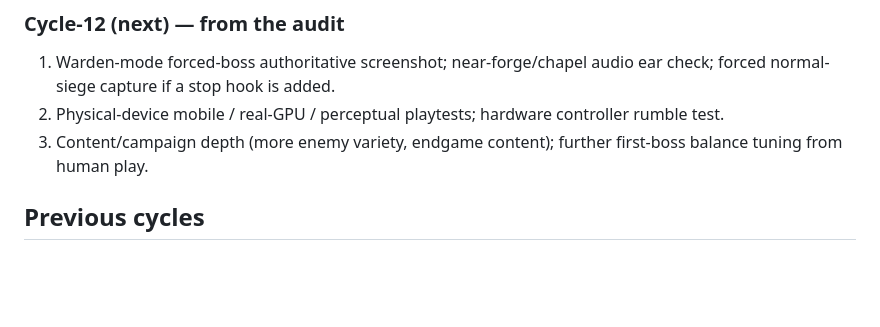
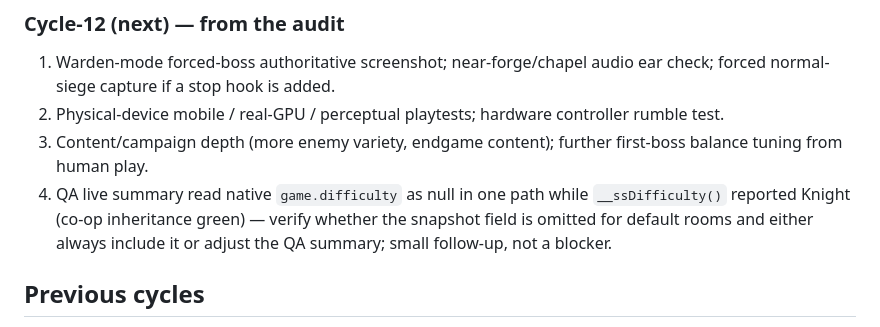
Before and after one commit to neil-andrew-olson/swords-and-shrouds, a Markdown page: PROJECT_STATUS.md, the part around the change. Rendered like a GitHub page; blank space fills up the shorter version.

```diff
--- a/PROJECT_STATUS.md
+++ b/PROJECT_STATUS.md
@@ -77,6 +77,9 @@ src/server/index.ts` from the game repo → http://localhost:3000/.
 2. Physical-device mobile / real-GPU / perceptual playtests; hardware controller rumble test.
 3. Content/campaign depth (more enemy variety, endgame content); further first-boss balance tuning
    from human play.
+4. QA live summary read native `game.difficulty` as null in one path while `__ssDifficulty()` reported
+   Knight (co-op inheritance green) — verify whether the snapshot field is omitted for default rooms
+   and either always include it or adjust the QA summary; small follow-up, not a blocker.
 
 ## Previous cycles
 
```
Also changed, not shown: docs/QA-REPORT.md (+13 -0 lines).
